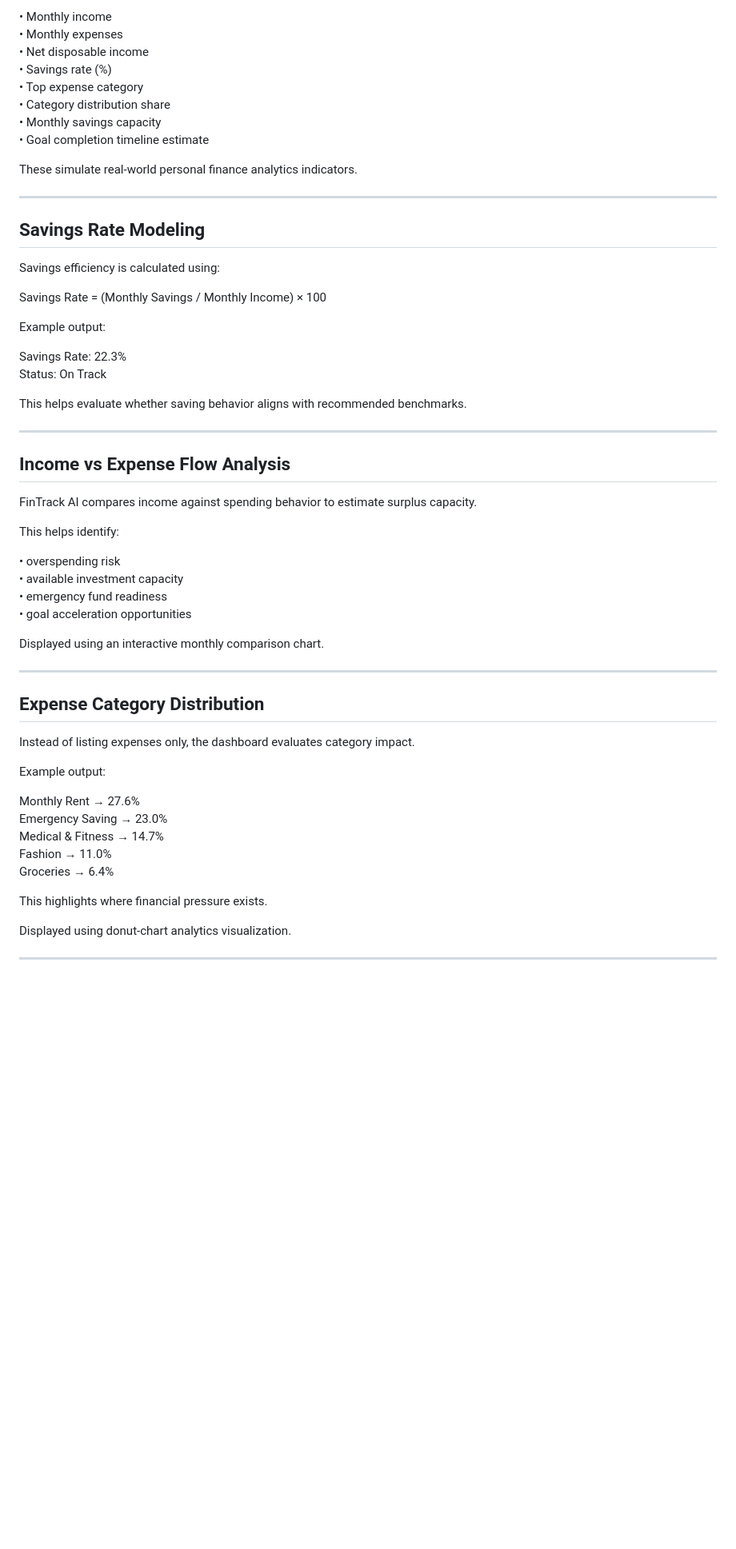
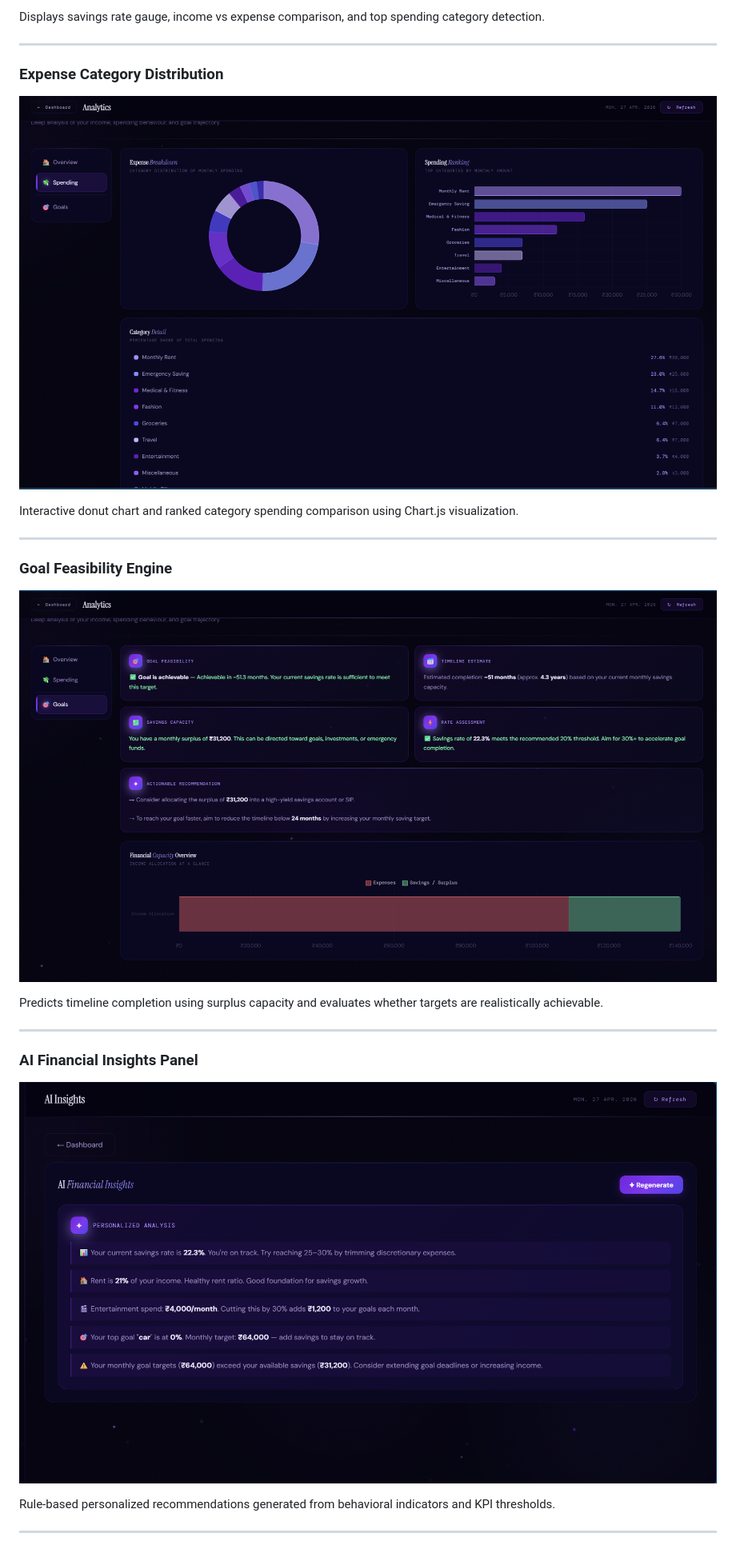
Before and after one commit to Kirito263V/Fintrack-AI, a Markdown page: README.md, the part around one of its changes. Shown at 80% size. Drawn GitHub-style; pictures changed too: assets/screenshots/ai_insights.png (added), assets/screenshots/expense_breakdown.png (added), assets/screenshots/goal_feasibility.png (added); blank space fills up the shorter version.

Commit message:
adding screenshots to readme

```diff
--- a/README.md
+++ b/README.md
@@ -54,62 +54,29 @@ The application automatically calculates:
 
-• Monthly income
-• Monthly expenses
-• Net disposable income
-• Savings rate (%)
-• Top expense category
-• Category distribution share
-• Monthly savings capacity
-• Goal completion timeline estimate
-
-These simulate real-world personal finance analytics indicators.
+Displays savings rate gauge, income vs expense comparison, and top spending category detection.
 
 ---
 
-## Savings Rate Modeling
+### Expense Category Distribution
 
-Savings efficiency is calculated using:
+![Expense Breakdown](assets/screenshots/expense_breakdown.png)
 
-Savings Rate = (Monthly Savings / Monthly Income) × 100
-
-Example output:
-
-Savings Rate: 22.3%
-Status: On Track
-
-This helps evaluate whether saving behavior aligns with recommended benchmarks.
+Interactive donut chart and ranked category spending comparison using Chart.js visualization.
 
 ---
 
-## Income vs Expense Flow Analysis
+### Goal Feasibility Engine
 
-FinTrack AI compares income against spending behavior to estimate surplus capacity.
+![Goal Feasibility](assets/screenshots/goal_feasibility.png)
 
-This helps identify:
-
-• overspending risk
-• available investment capacity
-• emergency fund readiness
-• goal acceleration opportunities
-
-Displayed using an interactive monthly comparison chart.
+Predicts timeline completion using surplus capacity and evaluates whether targets are realistically achievable.
 
 ---
 
-## Expense Category Distribution
+### AI Financial Insights Panel
 
-Instead of listing expenses only, the dashboard evaluates category impact.
+![AI Insights](assets/screenshots/ai_insights.png)
 
-Example output:
-
-Monthly Rent → 27.6%
-Emergency Saving → 23.0%
-Medical & Fitness → 14.7%
-Fashion → 11.0%
-Groceries → 6.4%
-
-This highlights where financial pressure exists.
-
-Displayed using donut-chart analytics visualization.
+Rule-based personalized recommendations generated from behavioral indicators and KPI thresholds.
 
 ---
 
```
Also changed, not shown: other parts of README.md (+234 -123 lines), assets/screenshots/analytics_overview.png (added), assets/screenshots/dashboard.png (added), assets/screenshots/financial_summary.png (added).
